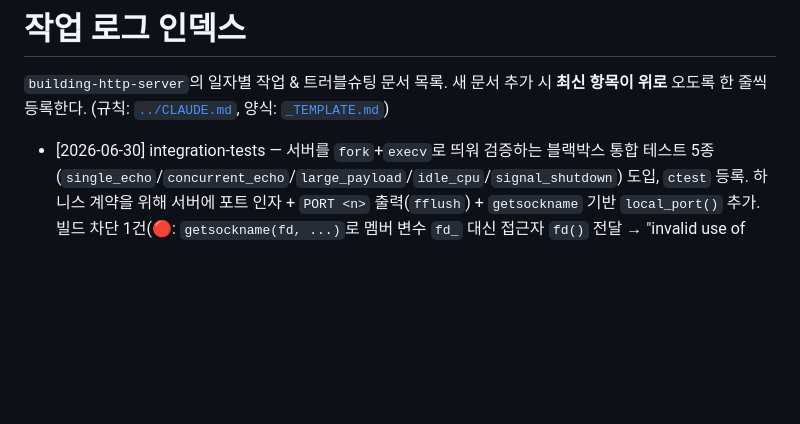
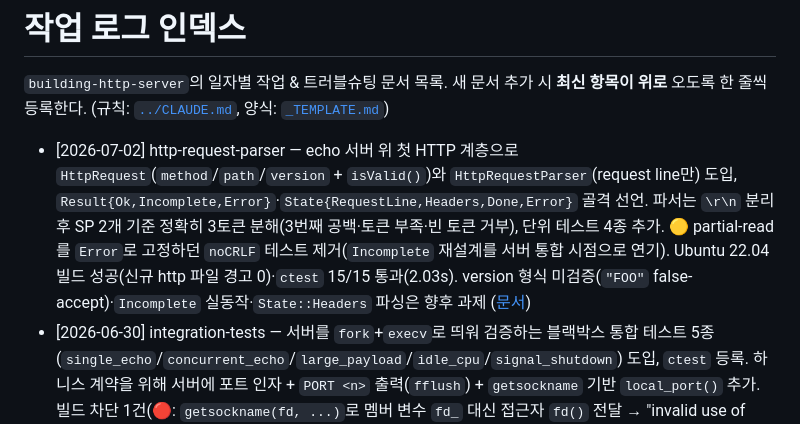
Before and after one commit to Rasit-NP/building-http-server, a Markdown page: docs/README.md, the part around the change. Rendered like a GitHub page; blank space fills up the shorter version.

```diff
--- a/docs/README.md
+++ b/docs/README.md
@@ -3,6 +3,7 @@
 `building-http-server`의 일자별 작업 & 트러블슈팅 문서 목록.
 새 문서 추가 시 **최신 항목이 위로** 오도록 한 줄씩 등록한다. (규칙: [`../CLAUDE.md`](../CLAUDE.md), 양식: [`_TEMPLATE.md`](_TEMPLATE.md))
 
+- [2026-07-02] http-request-parser — echo 서버 위 첫 HTTP 계층으로 `HttpRequest`(`method`/`path`/`version` + `isValid()`)와 `HttpRequestParser`(request line만) 도입, `Result{Ok,Incomplete,Error}`·`State{RequestLine,Headers,Done,Error}` 골격 선언. 파서는 `\r\n` 분리 후 SP 2개 기준 정확히 3토큰 분해(3번째 공백·토큰 부족·빈 토큰 거부), 단위 테스트 4종 추가. 🟡 partial-read를 `Error`로 고정하던 `noCRLF` 테스트 제거(`Incomplete` 재설계를 서버 통합 시점으로 연기). Ubuntu 22.04 빌드 성공(신규 http 파일 경고 0)·`ctest` 15/15 통과(2.03s). version 형식 미검증(`"FOO"` false-accept)·`Incomplete` 실동작·`State::Headers` 파싱은 향후 과제 ([문서](2026-07-02-http-request-parser.md))
 - [2026-06-30] integration-tests — 서버를 `fork`+`execv`로 띄워 검증하는 블랙박스 통합 테스트 5종(`single_echo`/`concurrent_echo`/`large_payload`/`idle_cpu`/`signal_shutdown`) 도입, `ctest` 등록. 하니스 계약을 위해 서버에 포트 인자 + `PORT <n>` 출력(`fflush`) + `getsockname` 기반 `local_port()` 추가. 빌드 차단 1건(🔴: `getsockname(fd, ...)`로 멤버 변수 `fd_` 대신 접근자 `fd()` 전달 → "invalid use of non-static member function") 수정. Ubuntu 22.04 빌드 성공·`ctest` 11/11 통과(2.03s). echo 시나리오 `TIMEOUT`·`idle_cpu` `SKIP_RETURN_CODE 77` 미설정은 향후 과제 ([문서](2026-06-30-integration-tests.md))
 - [2026-06-27] self-pipe-wakeup — 시그널 핸들러에서 self-pipe write로 `epoll_wait(-1)`를 즉시 깨우고 check-then-block race를 차단. 빌드/실행 차단 1건(🔴: `register_wake_fd`에 read end 대신 `epoll_fd` 전달 → `epoll_ctl` 자기참조 `EINVAL`로 self-pipe 무력화) 수정. 빌드 성공(에러 0)·런타임 `SIGTERM` graceful shutdown(0.12s, exit 0) 검증 통과. `epoll_wait`는 `SA_RESTART` 무관 `EINTR` 반환이라 적용 전/후 종료 지연 대조는 미재현(🟡 검증 설계) ([문서](2026-06-27-self-pipe-wakeup.md))
 - [2026-06-15] write-backpressure — non-blocking 부분 쓰기 대응으로 `flush_write()` 추출 + `on_writable()`/`EPOLLOUT` 토글(`update_interest`) 도입. 빌드 차단 2건(🔴: write 관심 등록에 `EPOLLOUT` 대신 `EPOLLET` 사용, 등록된 fd에 `EPOLL_CTL_ADD` 재호출→`EEXIST`) 수정. 빌드 성공(🟡 `-Wextra` enum/int 경고 1건)·런타임 echo(small/4MB/동시 5연결) 검증 통과. half-close 시 미전송 데이터 유실은 향후 과제 ([문서](2026-06-15-write-backpressure.md))
```
Also changed, not shown: docs/2026-07-02-http-request-parser.md (added, +109 -0 lines).
